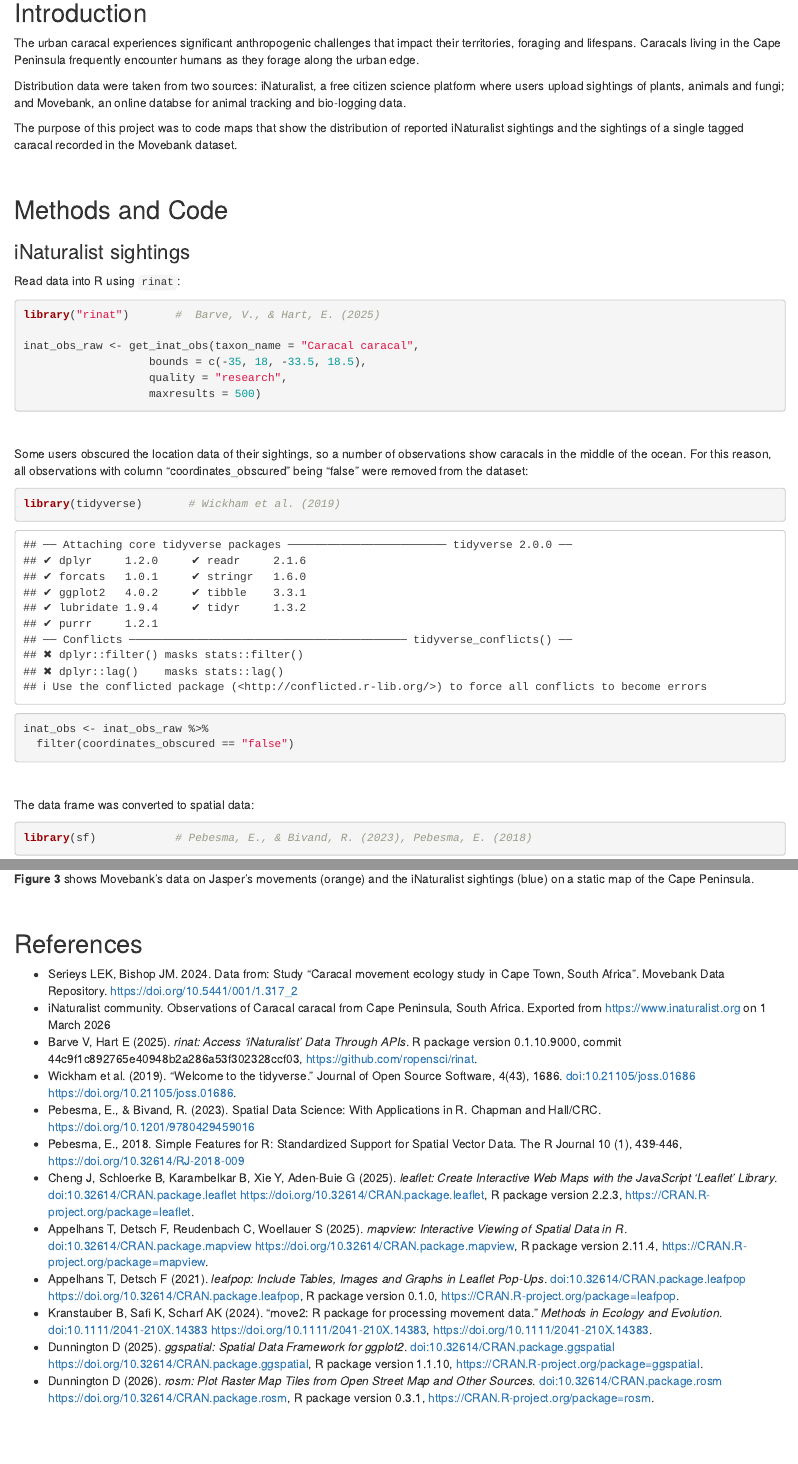
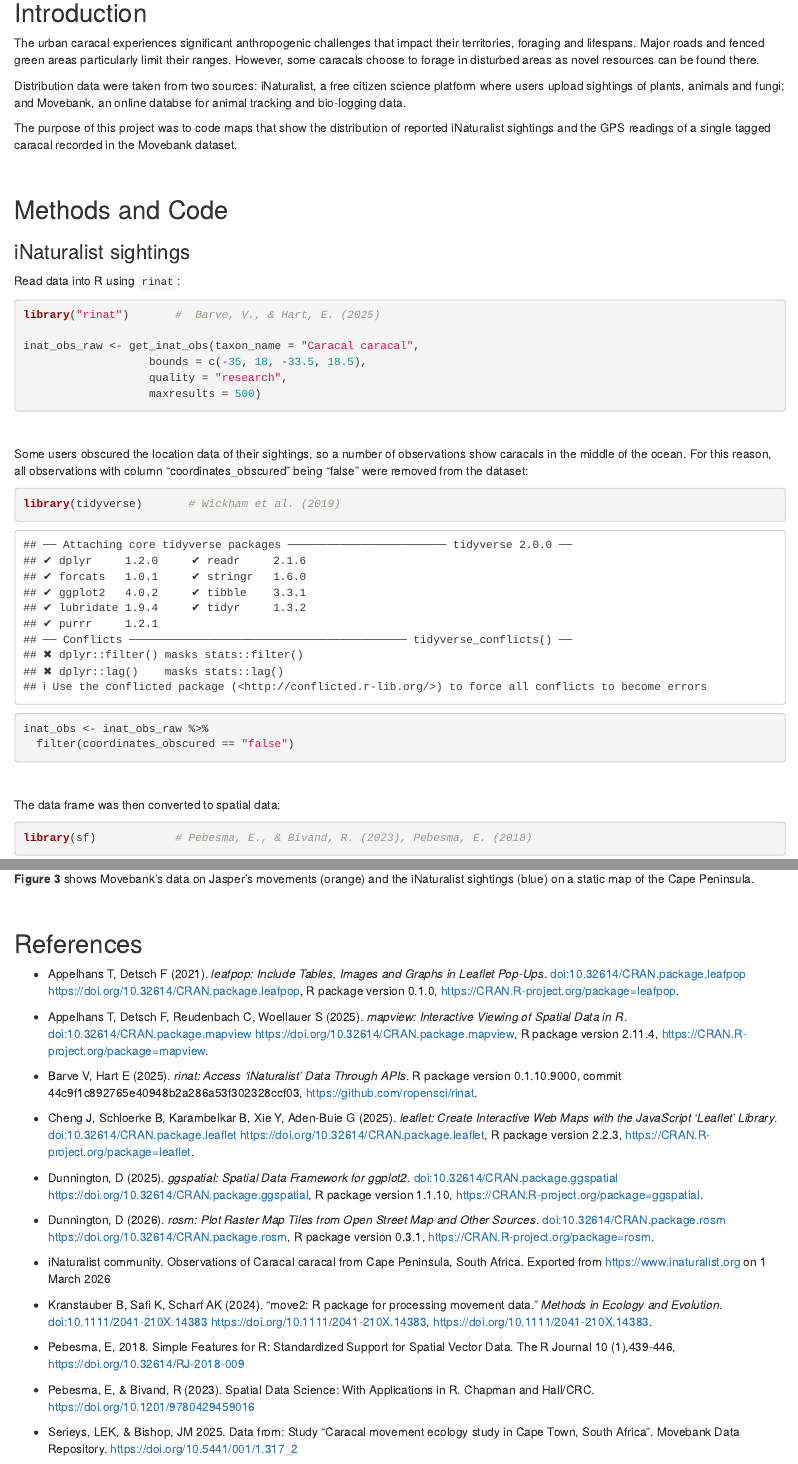
Before and after one commit to grethendw/gis-r-caracal-distribution, an R Markdown document (Caracal-Distribution-Writeup.Rmd): the page in a window 1100 px wide, from 170 px down, and a second part further down, joined at a grey line. The pictures show the output file Caracal-Distribution-Writeup.html that the author committed with the source, opened offline.

Commit message:
Fiddled with text

````diff
--- a/Caracal-Distribution-Writeup.Rmd
+++ b/Caracal-Distribution-Writeup.Rmd
@@ -9,11 +9,11 @@ output: html_document
 
 ## Introduction
 
-The urban caracal experiences significant anthropogenic challenges that impact their territories, foraging and lifespans. Caracals living in the Cape Peninsula frequently encounter humans as they forage along the urban edge.
+The urban caracal experiences significant anthropogenic challenges that impact their territories, foraging and lifespans. Major roads and fenced green areas particularly limit their ranges. However, some caracals choose to forage in disturbed areas as novel resources can be found there.
 
 Distribution data were taken from two sources: iNaturalist, a free citizen science platform where users upload sightings of plants, animals and fungi; and Movebank, an online databse for animal tracking and bio-logging data.
 
-The purpose of this project was to code maps that show the distribution of reported iNaturalist sightings and the sightings of a single tagged caracal recorded in the Movebank dataset.
+The purpose of this project was to code maps that show the distribution of reported iNaturalist sightings and the GPS readings of a single tagged caracal recorded in the Movebank dataset.
 
 <br/>
 
@@ -23,7 +23,7 @@ The purpose of this project was to code maps that show the distribution of repor
 
 Read data into R using `rinat`:
 ```{r}
-library("rinat")       #  Barve, V., & Hart, E. (2025)
+library("rinat")       #  Barve & Hart (2025)
 
 inat_obs_raw <- get_inat_obs(taxon_name = "Caracal caracal",
                    bounds = c(-35, 18, -33.5, 18.5),
@@ -45,10 +45,10 @@ inat_obs <- inat_obs_raw %>%
 <br/>
 
 
-The data frame was converted to spatial data:
+The data frame was then converted to spatial data:
 
 ```{r}
-library(sf)            # Pebesma, E., & Bivand, R. (2023), Pebesma, E. (2018)
+library(sf)            # Pebesma & Bivand (2023), Pebesma (2018)
 
 inat_sf <- st_as_sf(
   inat_obs,
@@ -146,26 +146,25 @@ caracal_map
 
 ## References
 
-* Serieys LEK, Bishop JM. 2024. Data from: Study "Caracal movement ecology study in Cape Town, South Africa". Movebank Data Repository. https://doi.org/10.5441/001/1.317_2
-* iNaturalist community. Observations of Caracal caracal from Cape Peninsula, South Africa. Exported from https://www.inaturalist.org on 1 March 2026
-* Barve V, Hart E (2025). _rinat: Access 'iNaturalist' Data Through APIs_. R package version 0.1.10.9000, commit
-  44c9f1c892765e40948b2a286a53f302328ccf03, <https://github.com/ropensci/rinat>.
-* Wickham et al. (2019). "Welcome to the tidyverse." Journal of Open Source Software, 4(43), 1686. doi:10.21105/joss.01686 <https://doi.org/10.21105/joss.01686>.
-* Pebesma, E., & Bivand, R. (2023). Spatial Data Science: With Applications in R. Chapman and Hall/CRC.
-  https://doi.org/10.1201/9780429459016
-* Pebesma, E., 2018. Simple Features for R: Standardized Support for Spatial Vector Data. The R Journal 10 (1),
-  439-446, https://doi.org/10.32614/RJ-2018-009
-* Cheng J, Schloerke B, Karambelkar B, Xie Y, Aden-Buie G (2025). _leaflet: Create Interactive Web Maps with the
-  JavaScript 'Leaflet' Library_. doi:10.32614/CRAN.package.leaflet <https://doi.org/10.32614/CRAN.package.leaflet>,
-  R package version 2.2.3, <https://CRAN.R-project.org/package=leaflet>.
-* Appelhans T, Detsch F, Reudenbach C, Woellauer S (2025). _mapview: Interactive Viewing of Spatial Data in R_.
-  doi:10.32614/CRAN.package.mapview <https://doi.org/10.32614/CRAN.package.mapview>, R package version 2.11.4,
-  <https://CRAN.R-project.org/package=mapview>.
 * Appelhans T, Detsch F (2021). _leafpop: Include Tables, Images and Graphs in Leaflet Pop-Ups_. doi:10.32614/CRAN.package.leafpop
   <https://doi.org/10.32614/CRAN.package.leafpop>, R package version 0.1.0, <https://CRAN.R-project.org/package=leafpop>.
-* Kranstauber B, Safi K, Scharf AK (2024). “move2: R package for processing movement data.” _Methods in Ecology and Evolution_.
-  doi:10.1111/2041-210X.14383 <https://doi.org/10.1111/2041-210X.14383>, <https://doi.org/10.1111/2041-210X.14383>.
-* Dunnington D (2025). _ggspatial: Spatial Data Framework for ggplot2_. doi:10.32614/CRAN.package.ggspatial
-  <https://doi.org/10.32614/CRAN.package.ggspatial>, R package version 1.1.10, <https://CRAN.R-project.org/package=ggspatial>.
-* Dunnington D (2026). _rosm: Plot Raster Map Tiles from Open Street Map and Other Sources_. doi:10.32614/CRAN.package.rosm
-  <https://doi.org/10.32614/CRAN.package.rosm>, R package version 0.3.1, <https://CRAN.R-project.org/package=rosm>.
+
+* Appelhans T, Detsch F, Reudenbach C, Woellauer S (2025). _mapview: Interactive Viewing of Spatial Data in R_. doi:10.32614/CRAN.package.mapview <https://doi.org/10.32614/CRAN.package.mapview>, R package version 2.11.4, <https://CRAN.R-project.org/package=mapview>.
+
+* Barve V, Hart E (2025). _rinat: Access 'iNaturalist' Data Through APIs_. R package version 0.1.10.9000, commit 44c9f1c892765e40948b2a286a53f302328ccf03, <https://github.com/ropensci/rinat>.
+
+* Cheng J, Schloerke B, Karambelkar B, Xie Y, Aden-Buie G (2025). _leaflet: Create Interactive Web Maps with the JavaScript 'Leaflet' Library_. doi:10.32614/CRAN.package.leaflet <https://doi.org/10.32614/CRAN.package.leaflet>, R package version 2.2.3, <https://CRAN.R-project.org/package=leaflet>.
+
+* Dunnington, D (2025). _ggspatial: Spatial Data Framework for ggplot2_. doi:10.32614/CRAN.package.ggspatial <https://doi.org/10.32614/CRAN.package.ggspatial>, R package version 1.1.10, <https://CRAN.R-project.org/package=ggspatial>.
+
+* Dunnington, D (2026). _rosm: Plot Raster Map Tiles from Open Street Map and Other Sources_. doi:10.32614/CRAN.package.rosm <https://doi.org/10.32614/CRAN.package.rosm>, R package version 0.3.1, <https://CRAN.R-project.org/package=rosm>.
+
+* iNaturalist community. Observations of Caracal caracal from Cape Peninsula, South Africa. Exported from https://www.inaturalist.org on 1 March 2026
+
+* Kranstauber B, Safi K, Scharf AK (2024). “move2: R package for processing movement data.” _Methods in Ecology and Evolution_. doi:10.1111/2041-210X.14383 <https://doi.org/10.1111/2041-210X.14383>, <https://doi.org/10.1111/2041-210X.14383>.
+
+* Pebesma, E, 2018. Simple Features for R: Standardized Support for Spatial Vector Data. The R Journal 10 (1),439-446, https://doi.org/10.32614/RJ-2018-009
+
+* Pebesma, E, & Bivand, R (2023). Spatial Data Science: With Applications in R. Chapman and Hall/CRC. https://doi.org/10.1201/9780429459016
+
+* Serieys, LEK, & Bishop, JM 2025. Data from: Study "Caracal movement ecology study in Cape Town, South Africa". Movebank Data Repository. https://doi.org/10.5441/001/1.317_2
````
Also changed, not shown: Caracal-Distribution-Writeup.html, Caracal-Distribution-Writeup.Rmd (16 more changed lines).
